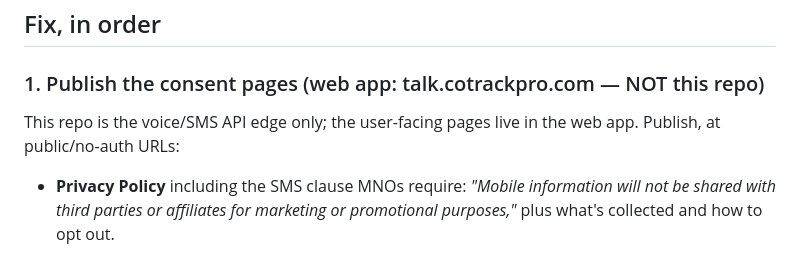
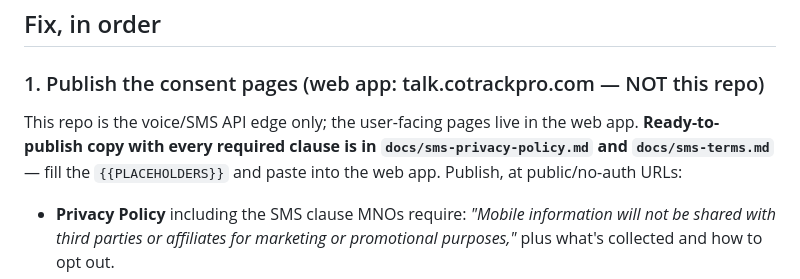
Before and after one commit to dougdevitre/cotrackpro-talk, a Markdown page: docs/twilio-a2p-setup.md, the part around the change. Drawn GitHub-style.

Commit message:
docs: add publish-ready SMS Privacy Policy + Terms copy for A2P CTA fix

```diff
--- a/docs/twilio-a2p-setup.md
+++ b/docs/twilio-a2p-setup.md
@@ -28,7 +28,9 @@ registered after the CTA is fixed.
 
 ### 1. Publish the consent pages (web app: talk.cotrackpro.com — NOT this repo)
 This repo is the voice/SMS API edge only; the user-facing pages live in the web
-app. Publish, at public/no-auth URLs:
+app. **Ready-to-publish copy with every required clause is in
+`docs/sms-privacy-policy.md` and `docs/sms-terms.md`** — fill the
+`{{PLACEHOLDERS}}` and paste into the web app. Publish, at public/no-auth URLs:
 
 - **Privacy Policy** including the SMS clause MNOs require: *"Mobile information
   will not be shared with third parties or affiliates for marketing or
```
Also changed, not shown: docs/sms-privacy-policy.md (added, +98 -0 lines), docs/sms-terms.md (added, +93 -0 lines).
